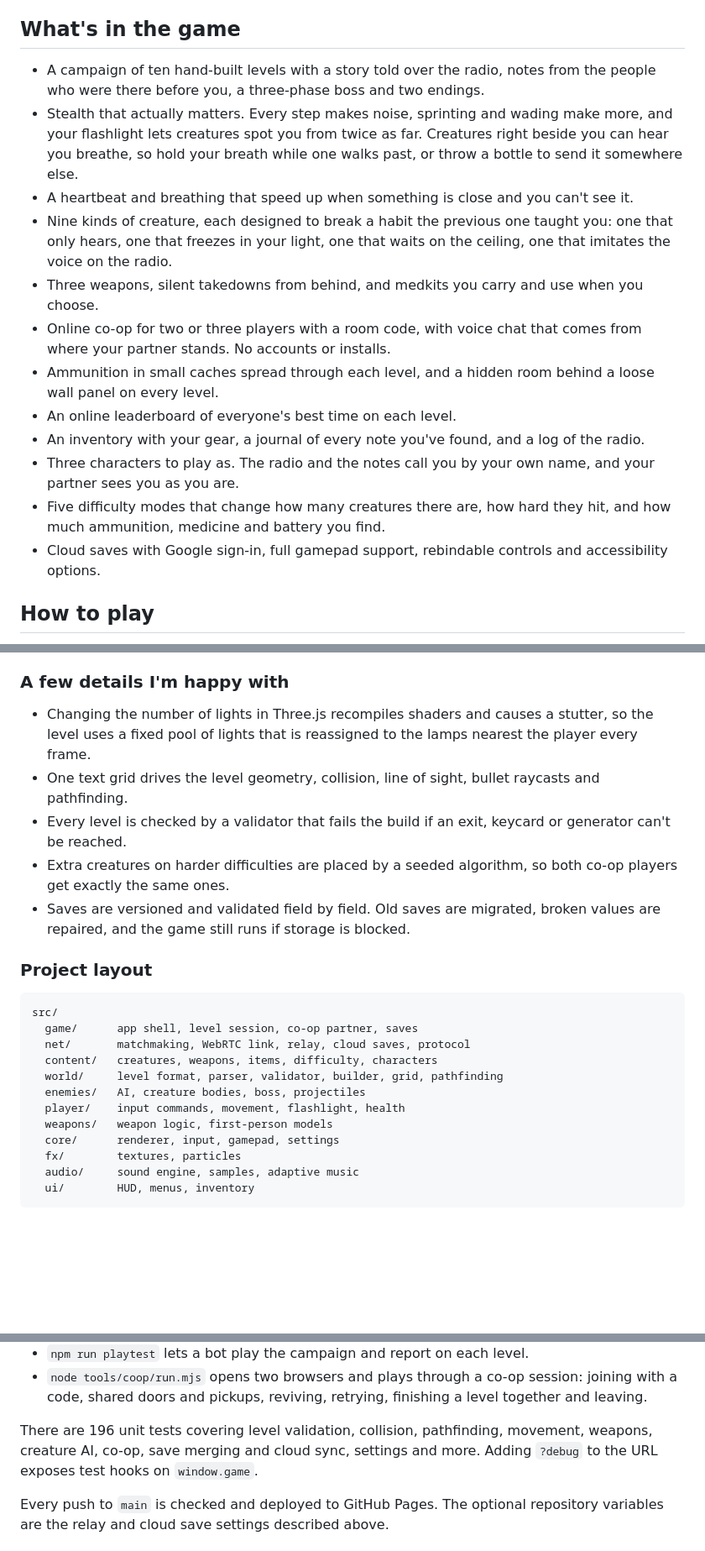
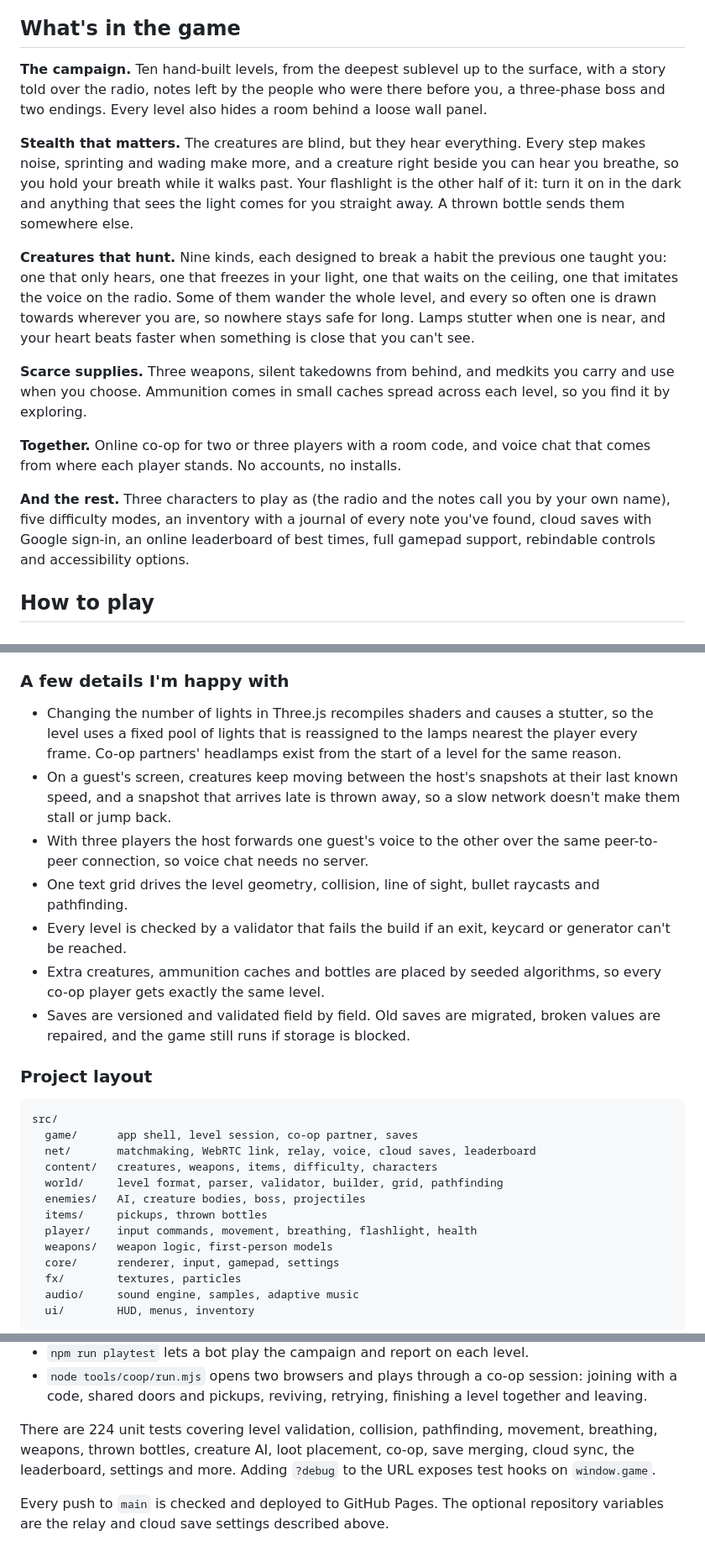
Before and after one commit to nurmuhammedkanybekov/remnant, a Markdown page: README.md, 3 parts joined by grey strips. Shown at 84% size. Drawn GitHub-style; blank space fills up the shorter version.

Commit message:
README: regroup what's in the game, bring it up to date
The feature list had grown into a long run of bullets; it's now a few
short paragraphs (the campaign, stealth, the creatures, supplies,
co-op, the rest). Brings in the light that gives you away, roaming and
hunting creatures, lamps near them, three players, the co-op smoothing,
the items/ folder and the current test count.

````diff
--- a/README.md
+++ b/README.md
@@ -61,33 +61,38 @@ most of the sound) is generated in code.
 
 ## What's in the game
 
-- A campaign of ten hand-built levels with a story told over the radio,
-  notes from the people who were there before you, a three-phase boss and two
-  endings.
-- Stealth that actually matters. Every step makes noise, sprinting and wading
-  make more, and your flashlight lets creatures spot you from twice as far.
-  Creatures right beside you can hear you breathe, so hold your breath while
-  one walks past, or throw a bottle to send it somewhere else.
-- A heartbeat and breathing that speed up when something is close and you
-  can't see it.
-- Nine kinds of creature, each designed to break a habit the previous one
-  taught you: one that only hears, one that freezes in your light, one that
-  waits on the ceiling, one that imitates the voice on the radio.
-- Three weapons, silent takedowns from behind, and medkits you carry and use
-  when you choose.
-- Online co-op for two or three players with a room code, with voice chat
-  that comes from where your partner stands. No accounts or installs.
-- Ammunition in small caches spread through each level, and a hidden room
-  behind a loose wall panel on every level.
-- An online leaderboard of everyone's best time on each level.
-- An inventory with your gear, a journal of every note you've found, and a
-  log of the radio.
-- Three characters to play as. The radio and the notes call you by your own
-  name, and your partner sees you as you are.
-- Five difficulty modes that change how many creatures there are, how hard
-  they hit, and how much ammunition, medicine and battery you find.
-- Cloud saves with Google sign-in, full gamepad support, rebindable controls
-  and accessibility options.
+**The campaign.** Ten hand-built levels, from the deepest sublevel up to the
+surface, with a story told over the radio, notes left by the people who were
+there before you, a three-phase boss and two endings. Every level also hides
+a room behind a loose wall panel.
+
+**Stealth that matters.** The creatures are blind, but they hear everything.
+Every step makes noise, sprinting and wading make more, and a creature right
+beside you can hear you breathe, so you hold your breath while it walks past.
+Your flashlight is the other half of it: turn it on in the dark and anything
+that sees the light comes for you straight away. A thrown bottle sends them
+somewhere else.
+
+**Creatures that hunt.** Nine kinds, each designed to break a habit the
+previous one taught you: one that only hears, one that freezes in your light,
+one that waits on the ceiling, one that imitates the voice on the radio. Some
+of them wander the whole level, and every so often one is drawn towards
+wherever you are, so nowhere stays safe for long. Lamps stutter when one is
+near, and your heart beats faster when something is close that you can't see.
+
+**Scarce supplies.** Three weapons, silent takedowns from behind, and
+medkits you carry and use when you choose. Ammunition comes in small caches
+spread across each level, so you find it by exploring.
+
+**Together.** Online co-op for two or three players with a room code, and
+voice chat that comes from where each player stands. No accounts, no
+installs.
+
+**And the rest.** Three characters to play as (the radio and the notes call
+you by your own name), five difficulty modes, an inventory with a journal of
+every note you've found, cloud saves with Google sign-in, an online
+leaderboard of best times, full gamepad support, rebindable controls and
+accessibility options.
 
 ## How to play
 
@@ -356,13 +361,19 @@ two different builds refuse to connect instead of drifting apart.
 
 - Changing the number of lights in Three.js recompiles shaders and causes a
   stutter, so the level uses a fixed pool of lights that is reassigned to the
-  lamps nearest the player every frame.
+  lamps nearest the player every frame. Co-op partners' headlamps exist from
+  the start of a level for the same reason.
+- On a guest's screen, creatures keep moving between the host's snapshots
+  at their last known speed, and a snapshot that arrives late is thrown away,
+  so a slow network doesn't make them stall or jump back.
+- With three players the host forwards one guest's voice to the other over
+  the same peer-to-peer connection, so voice chat needs no server.
 - One text grid drives the level geometry, collision, line of sight, bullet
   raycasts and pathfinding.
 - Every level is checked by a validator that fails the build if an exit,
   keycard or generator can't be reached.
-- Extra creatures on harder difficulties are placed by a seeded algorithm, so
-  both co-op players get exactly the same ones.
+- Extra creatures, ammunition caches and bottles are placed by seeded
+  algorithms, so every co-op player gets exactly the same level.
 - Saves are versioned and validated field by field. Old saves are migrated,
   broken values are repaired, and the game still runs if storage is blocked.
 
@@ -371,11 +382,12 @@ two different builds refuse to connect instead of drifting apart.
 ```
 src/
   game/      app shell, level session, co-op partner, saves
-  net/       matchmaking, WebRTC link, relay, cloud saves, protocol
+  net/       matchmaking, WebRTC link, relay, voice, cloud saves, leaderboard
   content/   creatures, weapons, items, difficulty, characters
   world/     level format, parser, validator, builder, grid, pathfinding
   enemies/   AI, creature bodies, boss, projectiles
-  player/    input commands, movement, flashlight, health
+  items/     pickups, thrown bottles
+  player/    input commands, movement, breathing, flashlight, health
   weapons/   weapon logic, first-person models
   core/      renderer, input, gamepad, settings
   fx/        textures, particles
@@ -424,9 +436,9 @@ The game is then at http://localhost:5173. Other useful commands:
   session: joining with a code, shared doors and pickups, reviving, retrying,
   finishing a level together and leaving.
 
-There are 196 unit tests covering level validation, collision, pathfinding,
-movement, weapons, creature AI, co-op, save merging and cloud sync, settings
-and more. Adding `?debug` to the URL exposes test hooks on `window.game`.
+There are 224 unit tests covering level validation, collision, pathfinding,
+movement, breathing, weapons, thrown bottles, creature AI, loot placement,
+co-op, save merging, cloud sync, the leaderboard, settings and more. Adding `?debug` to the URL exposes test hooks on `window.game`.
 
 Every push to `main` is checked and deployed to GitHub Pages. The optional
 repository variables are the relay and cloud save settings described above.
````
Also changed, not shown: other parts of README.md (+12 -12 lines).
